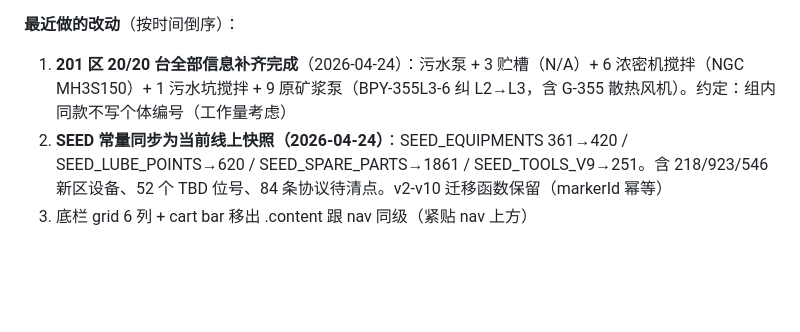
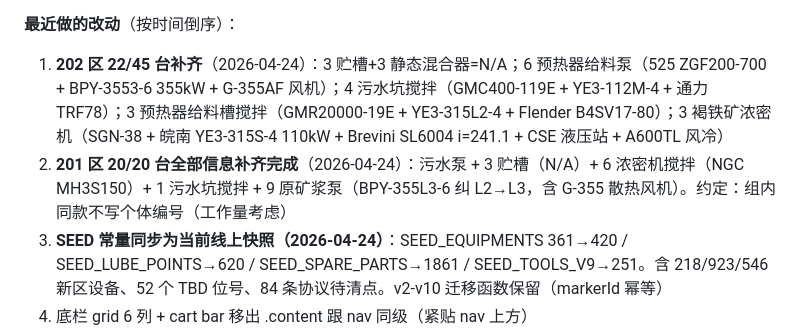
Before and after one commit to haoxinglong404/nickel-ems, a Markdown page: CLAUDE.md, the part around the change. Rendered like a GitHub page; blank space fills up the shorter version.

Commit message:
docs: log 202-area progress (22/45 done)
Co-Authored-By: Claude Opus 4.7 (1M context) <noreply@anthropic.com>

```diff
--- a/CLAUDE.md
+++ b/CLAUDE.md
@@ -240,7 +240,8 @@
 | `tool_reclassify_v10_20260423` | 历史 410 条 out 改为 consume（领用·不算待归还）|
 
 **最近做的改动**（按时间倒序）：
-1. **201 区 20/20 台全部信息补齐完成**（2026-04-24）：污水泵 + 3 贮槽（N/A）+ 6 浓密机搅拌（NGC MH3S150）+ 1 污水坑搅拌 + 9 原矿浆泵（BPY-355L3-6 纠 L2→L3，含 G-355 散热风机）。约定：组内同款不写个体编号（工作量考虑）
+1. **202 区 22/45 台补齐**（2026-04-24）：3 贮槽+3 静态混合器=N/A；6 预热器给料泵（525 ZGF200-700 + BPY-3553-6 355kW + G-355AF 风机）；4 污水坑搅拌（GMC400-119E + YE3-112M-4 + 通力 TRF78）；3 预热器给料槽搅拌（GMR20000-19E + YE3-315L2-4 + Flender B4SV17-80）；3 褐铁矿浓密机（SGN-38 + 皖南 YE3-315S-4 110kW + Brevini SL6004 i=241.1 + CSE 液压站 + A600TL 风冷）
+2. **201 区 20/20 台全部信息补齐完成**（2026-04-24）：污水泵 + 3 贮槽（N/A）+ 6 浓密机搅拌（NGC MH3S150）+ 1 污水坑搅拌 + 9 原矿浆泵（BPY-355L3-6 纠 L2→L3，含 G-355 散热风机）。约定：组内同款不写个体编号（工作量考虑）
 2. **SEED 常量同步为当前线上快照（2026-04-24）**：SEED_EQUIPMENTS 361→420 / SEED_LUBE_POINTS→620 / SEED_SPARE_PARTS→1861 / SEED_TOOLS_V9→251。含 218/923/546 新区设备、52 个 TBD 位号、84 条协议待清点。v2-v10 迁移函数保留（markerId 幂等）
 3. 底栏 grid 6 列 + cart bar 移出 .content 跟 nav 同级（紧贴 nav 上方）
 4. 工器具购物车（领用 vs 借用 2 类）+ 归还流程 + 批量入库
```
